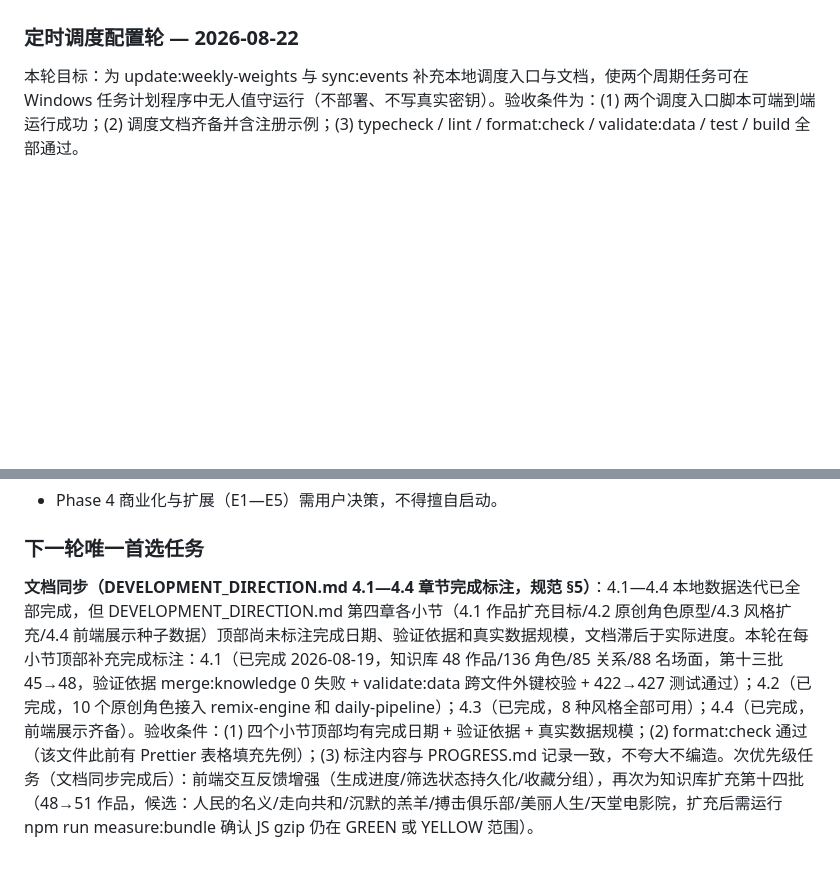
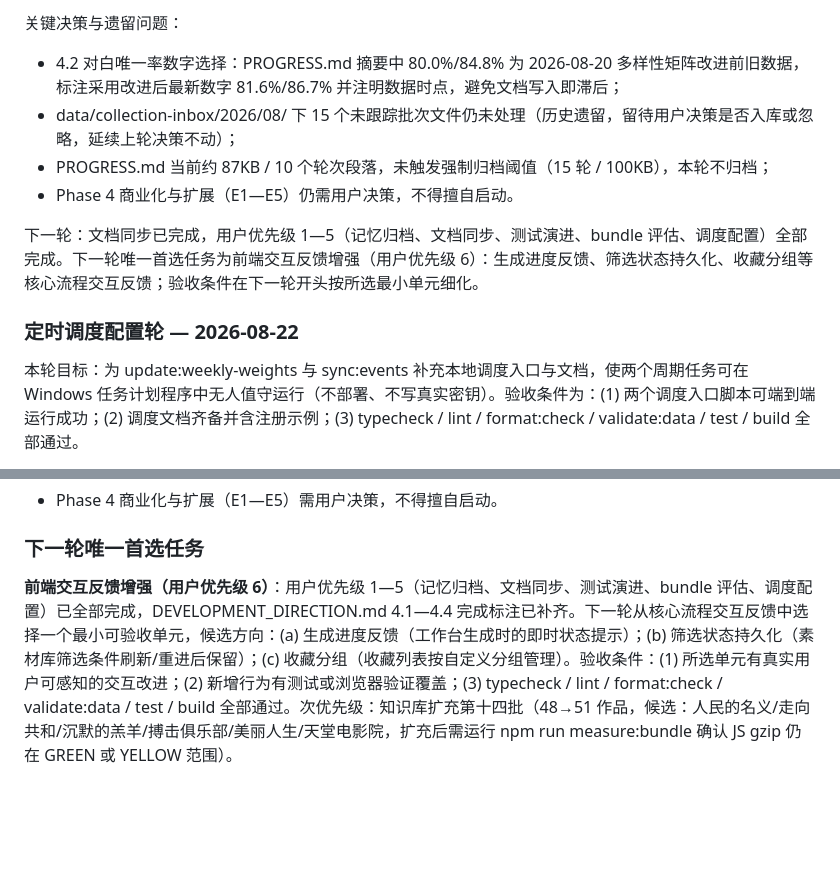
Before and after one commit to findlist/linggan, a Markdown page: memory/PROGRESS.md, 2 parts joined by grey strips. Drawn GitHub-style; blank space fills up the shorter version.

```diff
--- a/memory/PROGRESS.md
+++ b/memory/PROGRESS.md
@@ -7,3 +21,11 @@
+关键决策与遗留问题：
+
+- 4.2 对白唯一率数字选择：PROGRESS.md 摘要中 80.0%/84.8% 为 2026-08-20 多样性矩阵改进前旧数据，标注采用改进后最新数字 81.6%/86.7% 并注明数据时点，避免文档写入即滞后；
+- data/collection-inbox/2026/08/ 下 15 个未跟踪批次文件仍未处理（历史遗留，留待用户决策是否入库或忽略，延续上轮决策不动）；
+- PROGRESS.md 当前约 87KB / 10 个轮次段落，未触发强制归档阈值（15 轮 / 100KB），本轮不归档；
+- Phase 4 商业化与扩展（E1—E5）仍需用户决策，不得擅自启动。
+
+下一轮：文档同步已完成，用户优先级 1—5（记忆归档、文档同步、测试演进、bundle 评估、调度配置）全部完成。下一轮唯一首选任务为前端交互反馈增强（用户优先级 6）：生成进度反馈、筛选状态持久化、收藏分组等核心流程交互反馈；验收条件在下一轮开头按所选最小单元细化。
 
 ### 定时调度配置轮 — 2026-08-22
 
@@ -405,4 +427,4 @@ bundle 组成分析：
 
 ### 下一轮唯一首选任务
 
-**文档同步（DEVELOPMENT_DIRECTION.md 4.1—4.4 章节完成标注，规范 §5）**：4.1—4.4 本地数据迭代已全部完成，但 DEVELOPMENT_DIRECTION.md 第四章各小节（4.1 作品扩充目标/4.2 原创角色原型/4.3 风格扩充/4.4 前端展示种子数据）顶部尚未标注完成日期、验证依据和真实数据规模，文档滞后于实际进度。本轮在每小节顶部补充完成标注：4.1（已完成 2026-08-19，知识库 48 作品/136 角色/85 关系/88 名场面，第十三批 45→48，验证依据 merge:knowledge 0 失败 + validate:data 跨文件外键校验 + 422→427 测试通过）；4.2（已完成，10 个原创角色接入 remix-engine 和 daily-pipeline）；4.3（已完成，8 种风格全部可用）；4.4（已完成，前端展示齐备）。验收条件：(1) 四个小节顶部均有完成日期 + 验证依据 + 真实数据规模；(2) format:check 通过（该文件此前有 Prettier 表格填充先例）；(3) 标注内容与 PROGRESS.md 记录一致，不夸大不编造。次优先级任务（文档同步完成后）：前端交互反馈增强（生成进度/筛选状态持久化/收藏分组），再次为知识库扩充第十四批（48→51 作品，候选：人民的名义/走向共和/沉默的羔羊/搏击俱乐部/美丽人生/天堂电影院，扩充后需运行 npm run measure:bundle 确认 JS gzip 仍在 GREEN 或 YELLOW 范围）。
+**前端交互反馈增强（用户优先级 6）**：用户优先级 1—5（记忆归档、文档同步、测试演进、bundle 评估、调度配置）已全部完成，DEVELOPMENT_DIRECTION.md 4.1—4.4 完成标注已补齐。下一轮从核心流程交互反馈中选择一个最小可验收单元，候选方向：(a) 生成进度反馈（工作台生成时的即时状态提示）；(b) 筛选状态持久化（素材库筛选条件刷新/重进后保留）；(c) 收藏分组（收藏列表按自定义分组管理）。验收条件：(1) 所选单元有真实用户可感知的交互改进；(2) 新增行为有测试或浏览器验证覆盖；(3) typecheck / lint / format:check / validate:data / test / build 全部通过。次优先级：知识库扩充第十四批（48→51 作品，候选：人民的名义/走向共和/沉默的羔羊/搏击俱乐部/美丽人生/天堂电影院，扩充后需运行 npm run measure:bundle 确认 JS gzip 仍在 GREEN 或 YELLOW 范围）。
```
Also changed, not shown: other parts of memory/PROGRESS.md (+16 -2 lines), docs/DEVELOPMENT_DIRECTION.md (+8 -0 lines).
